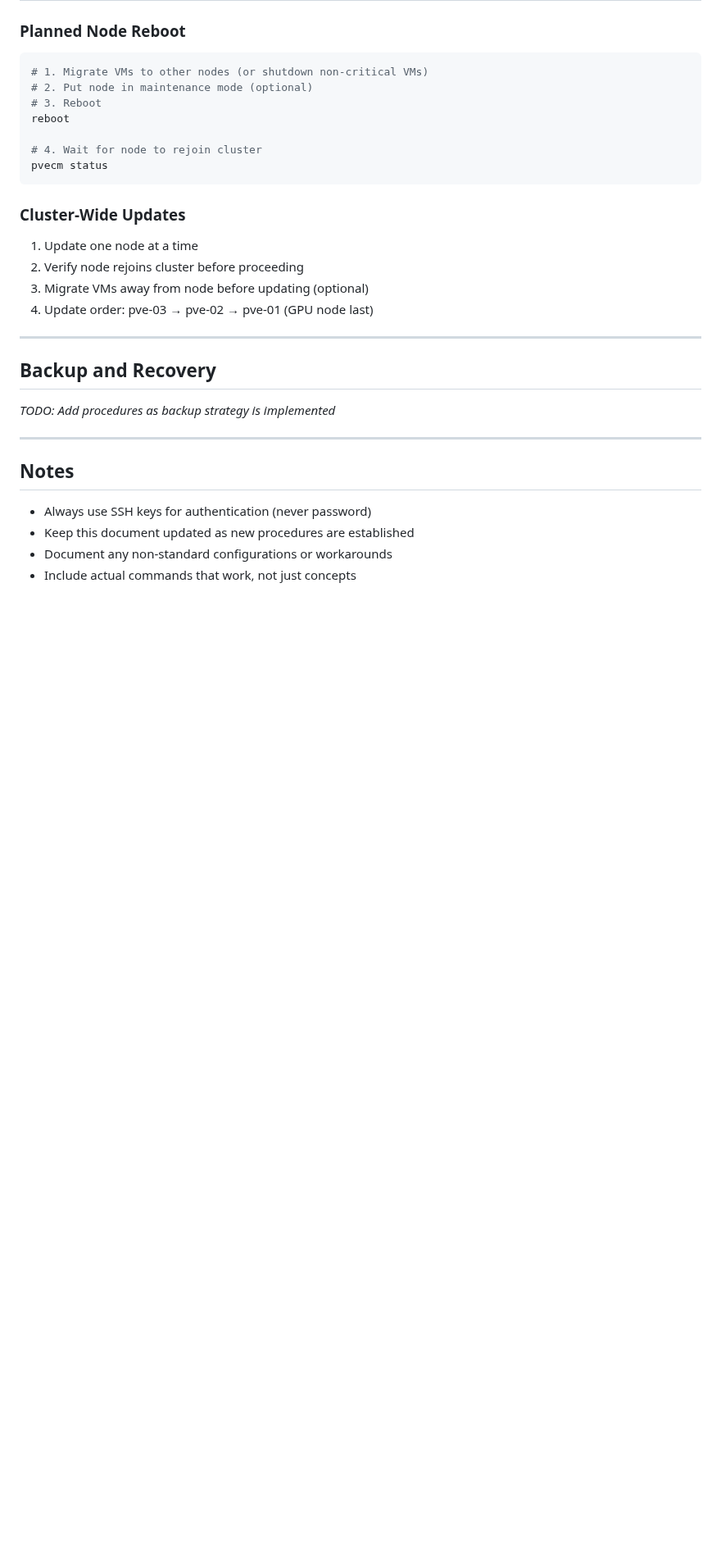
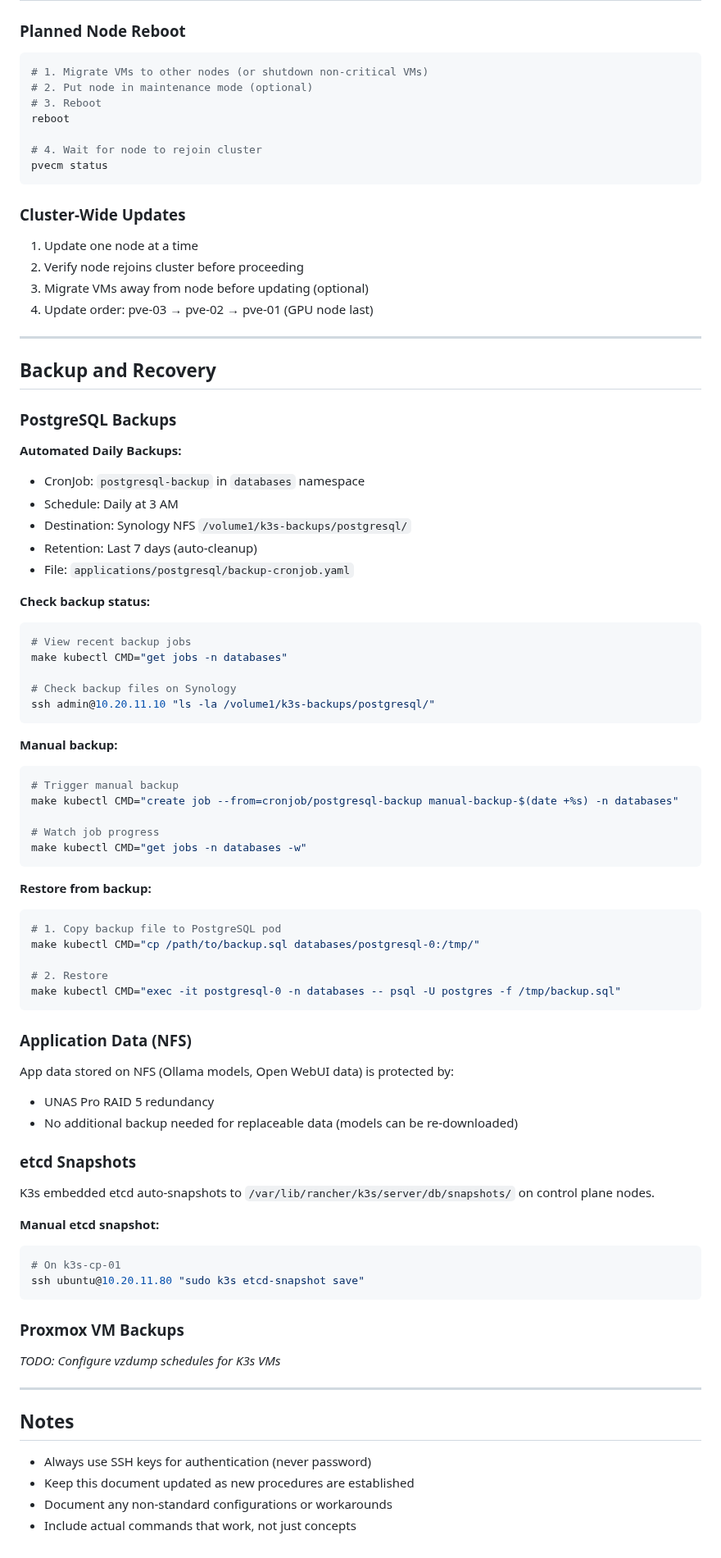
Before and after one commit to CodeOfficer/homelab-proxmox, a Markdown page: docs/OPERATIONS.md, the part around one of its changes. Shown at 82% size. GitHub-like rendering; blank space fills up the shorter version.

````diff
--- a/docs/OPERATIONS.md
+++ b/docs/OPERATIONS.md
@@ -498,7 +595,61 @@ pvecm status
 
 ## Backup and Recovery
 
-*TODO: Add procedures as backup strategy is implemented*
+### PostgreSQL Backups
+
+**Automated Daily Backups:**
+- CronJob: `postgresql-backup` in `databases` namespace
+- Schedule: Daily at 3 AM
+- Destination: Synology NFS `/volume1/k3s-backups/postgresql/`
+- Retention: Last 7 days (auto-cleanup)
+- File: `applications/postgresql/backup-cronjob.yaml`
+
+**Check backup status:**
+```bash
+# View recent backup jobs
+make kubectl CMD="get jobs -n databases"
+
+# Check backup files on Synology
+ssh admin@10.20.11.10 "ls -la /volume1/k3s-backups/postgresql/"
+```
+
+**Manual backup:**
+```bash
+# Trigger manual backup
+make kubectl CMD="create job --from=cronjob/postgresql-backup manual-backup-$(date +%s) -n databases"
+
+# Watch job progress
+make kubectl CMD="get jobs -n databases -w"
+```
+
+**Restore from backup:**
+```bash
+# 1. Copy backup file to PostgreSQL pod
+make kubectl CMD="cp /path/to/backup.sql databases/postgresql-0:/tmp/"
+
+# 2. Restore
+make kubectl CMD="exec -it postgresql-0 -n databases -- psql -U postgres -f /tmp/backup.sql"
+```
+
+### Application Data (NFS)
+
+App data stored on NFS (Ollama models, Open WebUI data) is protected by:
+- UNAS Pro RAID 5 redundancy
+- No additional backup needed for replaceable data (models can be re-downloaded)
+
+### etcd Snapshots
+
+K3s embedded etcd auto-snapshots to `/var/lib/rancher/k3s/server/db/snapshots/` on control plane nodes.
+
+**Manual etcd snapshot:**
+```bash
+# On k3s-cp-01
+ssh ubuntu@10.20.11.80 "sudo k3s etcd-snapshot save"
+```
+
+### Proxmox VM Backups
+
+*TODO: Configure vzdump schedules for K3s VMs*
 
 ---
 
````
Also changed, not shown: other parts of docs/OPERATIONS.md (+102 -5 lines).
